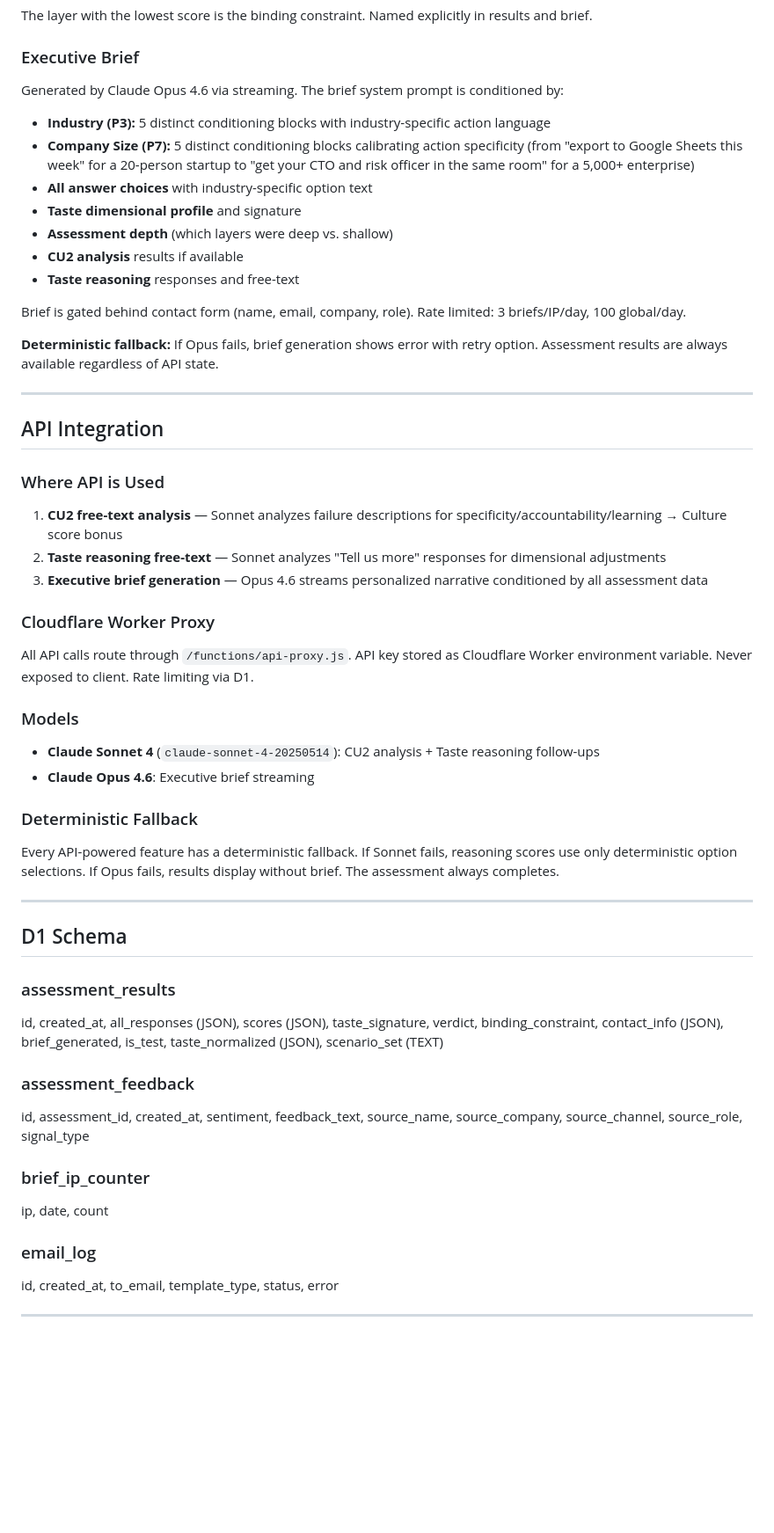
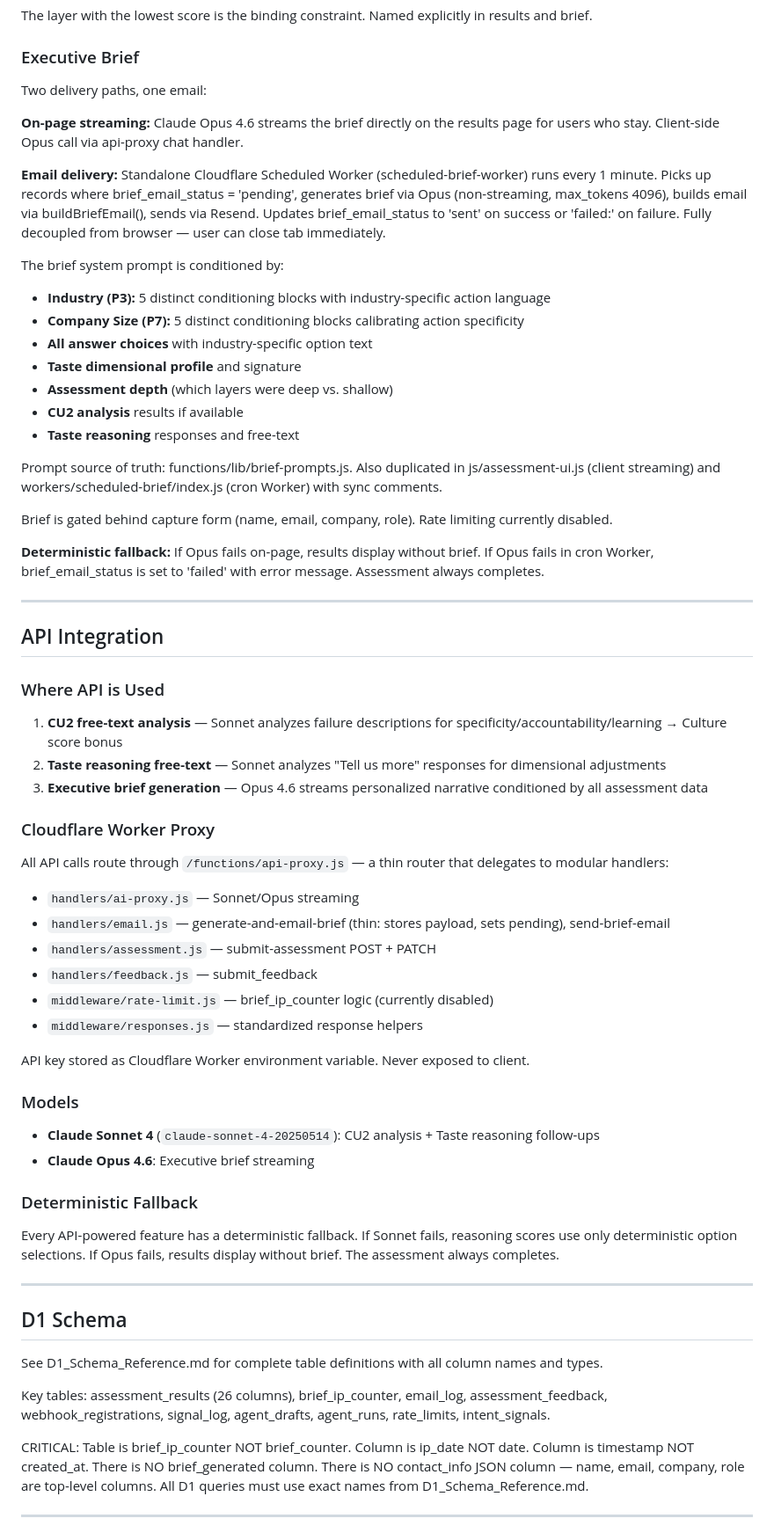
Before and after one commit to Nickjewell-AI/nickjewell-ai, a Markdown page: docs/assessment-spec.md, the part around one of its changes. Shown at 88% size. GitHub-like rendering; blank space fills up the shorter version.

Commit message:
docs: update assessment-spec.md for Session 10 architecture

```diff
--- a/docs/assessment-spec.md
+++ b/docs/assessment-spec.md
@@ -322,18 +329,26 @@ Taste modifier:
 The layer with the lowest score is the binding constraint. Named explicitly in results and brief.
 
 ### Executive Brief
-Generated by Claude Opus 4.6 via streaming. The brief system prompt is conditioned by:
+Two delivery paths, one email:
+
+**On-page streaming:** Claude Opus 4.6 streams the brief directly on the results page for users who stay. Client-side Opus call via api-proxy chat handler.
+
+**Email delivery:** Standalone Cloudflare Scheduled Worker (scheduled-brief-worker) runs every 1 minute. Picks up records where brief_email_status = 'pending', generates brief via Opus (non-streaming, max_tokens 4096), builds email via buildBriefEmail(), sends via Resend. Updates brief_email_status to 'sent' on success or 'failed:<error>' on failure. Fully decoupled from browser — user can close tab immediately.
+
+The brief system prompt is conditioned by:
 - **Industry (P3):** 5 distinct conditioning blocks with industry-specific action language
-- **Company Size (P7):** 5 distinct conditioning blocks calibrating action specificity (from "export to Google Sheets this week" for a 20-person startup to "get your CTO and risk officer in the same room" for a 5,000+ enterprise)
+- **Company Size (P7):** 5 distinct conditioning blocks calibrating action specificity
 - **All answer choices** with industry-specific option text
 - **Taste dimensional profile** and signature
 - **Assessment depth** (which layers were deep vs. shallow)
 - **CU2 analysis** results if available
 - **Taste reasoning** responses and free-text
 
-Brief is gated behind contact form (name, email, company, role). Rate limited: 3 briefs/IP/day, 100 global/day.
+Prompt source of truth: functions/lib/brief-prompts.js. Also duplicated in js/assessment-ui.js (client streaming) and workers/scheduled-brief/index.js (cron Worker) with sync comments.
 
-**Deterministic fallback:** If Opus fails, brief generation shows error with retry option. Assessment results are always available regardless of API state.
+Brief is gated behind capture form (name, email, company, role). Rate limiting currently disabled.
+
+**Deterministic fallback:** If Opus fails on-page, results display without brief. If Opus fails in cron Worker, brief_email_status is set to 'failed' with error message. Assessment always completes.
 
 ---
 
@@ -345,7 +360,15 @@ Brief is gated behind contact form (name, email, company, role). Rate limited: 3
 3. **Executive brief generation** — Opus 4.6 streams personalized narrative conditioned by all assessment data
 
 ### Cloudflare Worker Proxy
-All API calls route through `/functions/api-proxy.js`. API key stored as Cloudflare Worker environment variable. Never exposed to client. Rate limiting via D1.
+All API calls route through `/functions/api-proxy.js` — a thin router that delegates to modular handlers:
+- `handlers/ai-proxy.js` — Sonnet/Opus streaming
+- `handlers/email.js` — generate-and-email-brief (thin: stores payload, sets pending), send-brief-email
+- `handlers/assessment.js` — submit-assessment POST + PATCH
+- `handlers/feedback.js` — submit_feedback
+- `middleware/rate-limit.js` — brief_ip_counter logic (currently disabled)
+- `middleware/responses.js` — standardized response helpers
+
+API key stored as Cloudflare Worker environment variable. Never exposed to client.
 
 ### Models
 - **Claude Sonnet 4** (`claude-sonnet-4-20250514`): CU2 analysis + Taste reasoning follow-ups
@@ -358,17 +381,11 @@ Every API-powered feature has a deterministic fallback. If Sonnet fails, reasoni
 
 ## D1 Schema
 
-### assessment_results
-id, created_at, all_responses (JSON), scores (JSON), taste_signature, verdict, binding_constraint, contact_info (JSON), brief_generated, is_test, taste_normalized (JSON), scenario_set (TEXT)
+See D1_Schema_Reference.md for complete table definitions with all column names and types.
 
-### assessment_feedback
-id, assessment_id, created_at, sentiment, feedback_text, source_name, source_company, source_channel, source_role, signal_type
+Key tables: assessment_results (26 columns), brief_ip_counter, email_log, assessment_feedback, webhook_registrations, signal_log, agent_drafts, agent_runs, rate_limits, intent_signals.
 
-### brief_ip_counter
-ip, date, count
-
-### email_log
-id, created_at, to_email, template_type, status, error
+CRITICAL: Table is brief_ip_counter NOT brief_counter. Column is ip_date NOT date. Column is timestamp NOT created_at. There is NO brief_generated column. There is NO contact_info JSON column — name, email, company, role are top-level columns. All D1 queries must use exact names from D1_Schema_Reference.md.
 
 ---
 
```
Also changed, not shown: other parts of docs/assessment-spec.md (+11 -4 lines).
